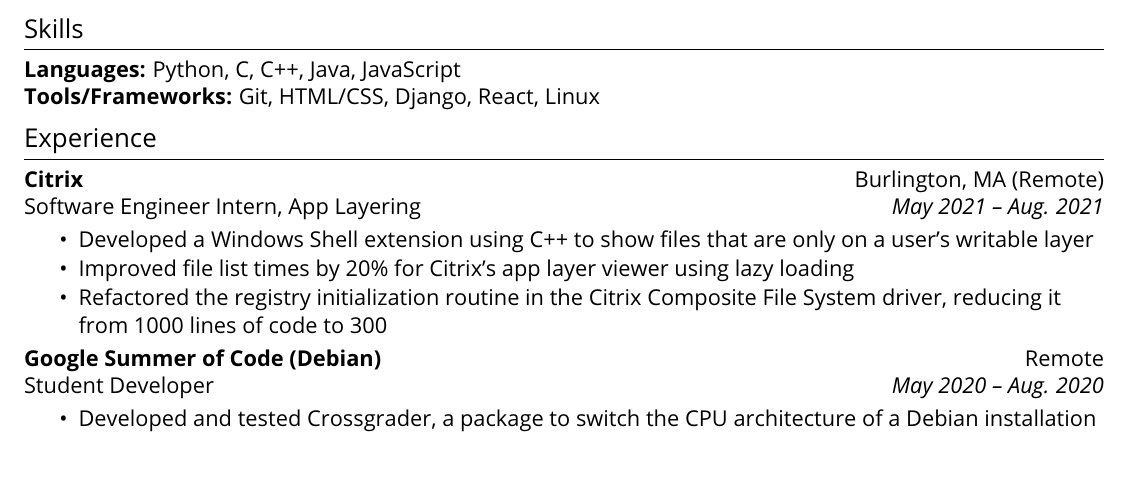
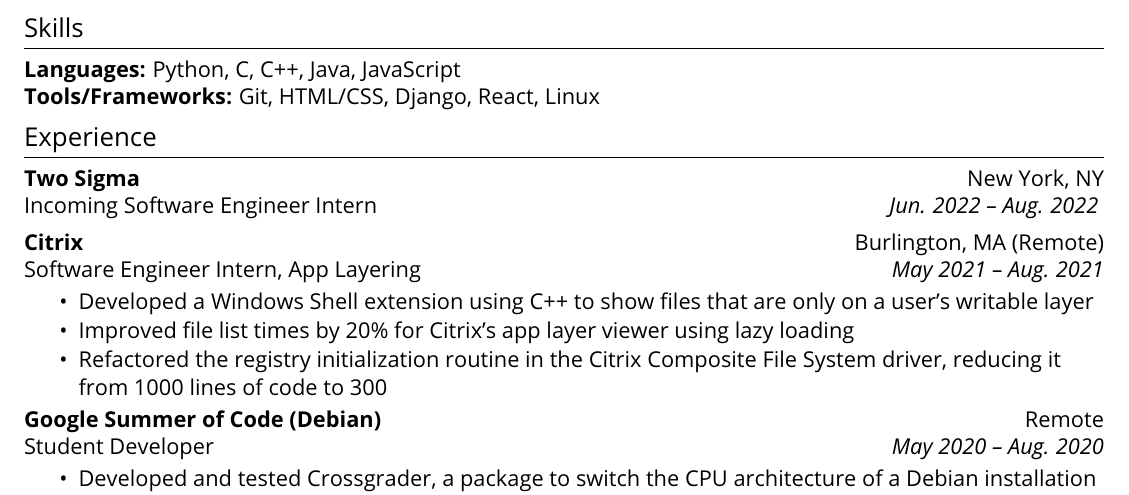
Before and after one commit to Exaphis/resume, a LaTeX document (main.tex): part of the page, cut so that both start at the same text. Compiled offline with pdfLaTeX.

Commit message:
Add incoming 2S internship

```diff
--- a/main.tex
+++ b/main.tex
@@ -103,6 +103,11 @@
 %==== Experience ====%
 \section{Experience}
 
+\textbf{Two Sigma} \hfill New York, NY
+
+Incoming Software Engineer Intern \hfill \textit{Jun. 2022 -- Aug. 2022}
+\vspace{5pt}
+
 \textbf{Citrix} \hfill Burlington, MA (Remote)
 
 % Work log
```
